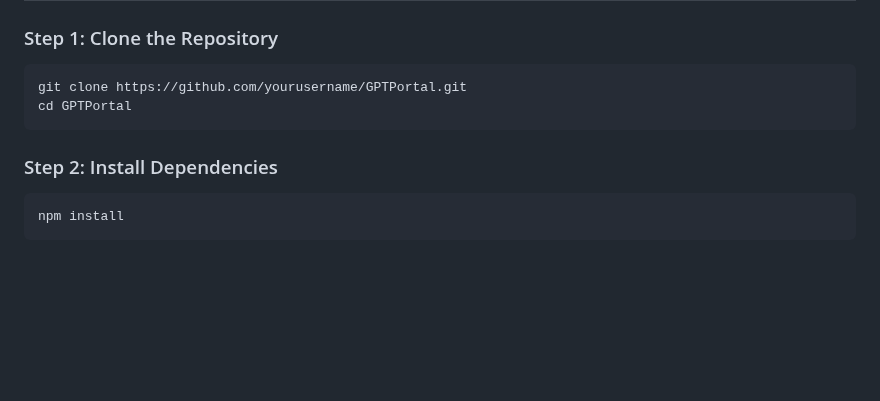
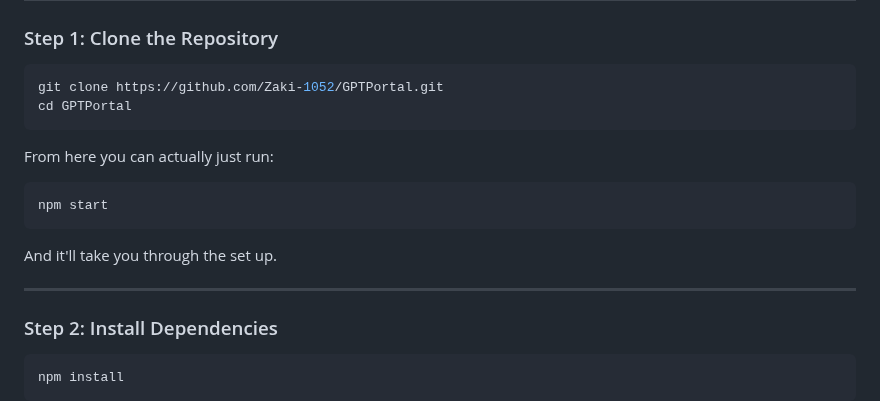
Before and after one commit to Zaki-1052/GPTPortal, a Markdown page: README.md, the part around the change. Rendered like a GitHub page; blank space fills up the shorter version.

````diff
--- a/README.md
+++ b/README.md
@@ -20,9 +20,21 @@ Before installing GPTPortal, ensure you have the following installed on your sys
 ### Step 1: Clone the Repository
 
 ```bash
-git clone https://github.com/yourusername/GPTPortal.git
+git clone https://github.com/Zaki-1052/GPTPortal.git
 cd GPTPortal
 ```
+
+
+From here you can actually just run:
+
+```bash
+npm start
+```
+
+And it'll take you through the set up.
+
+
+---
 
 ### Step 2: Install Dependencies
 
````
